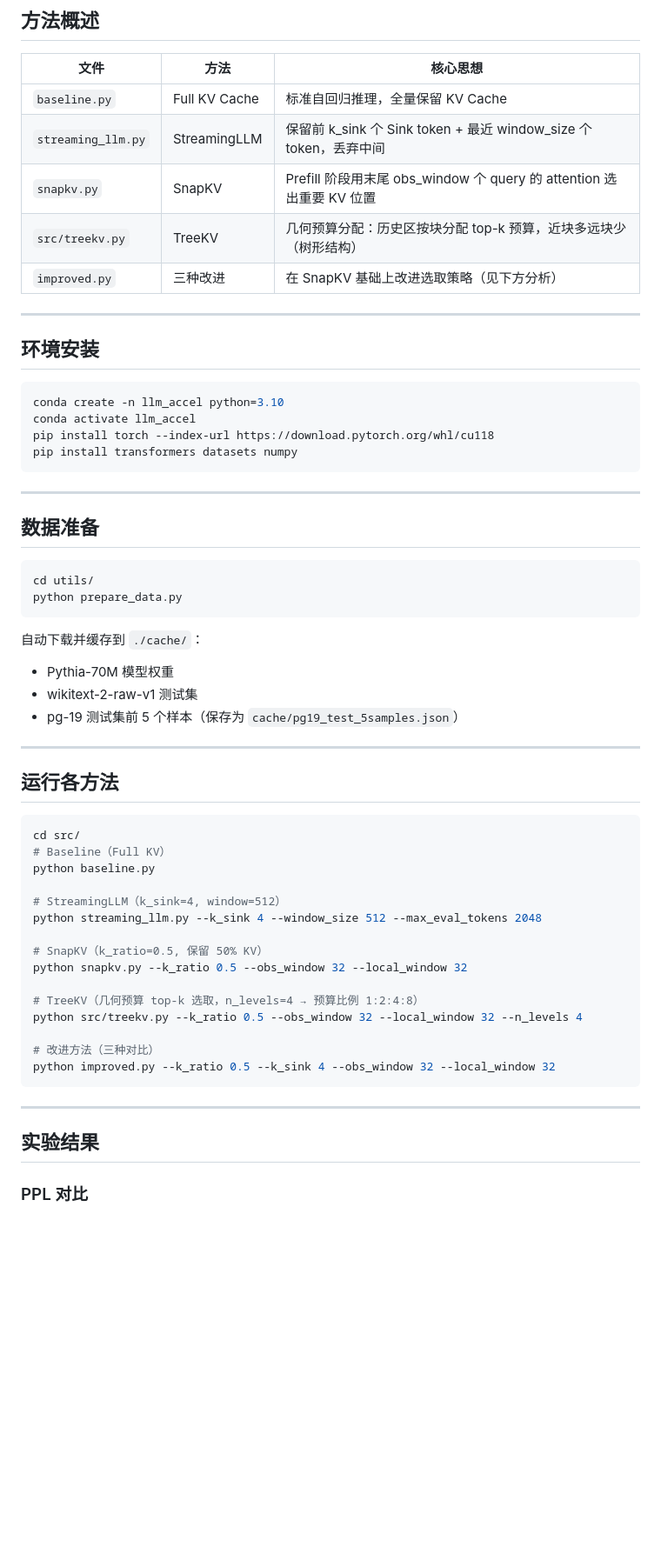
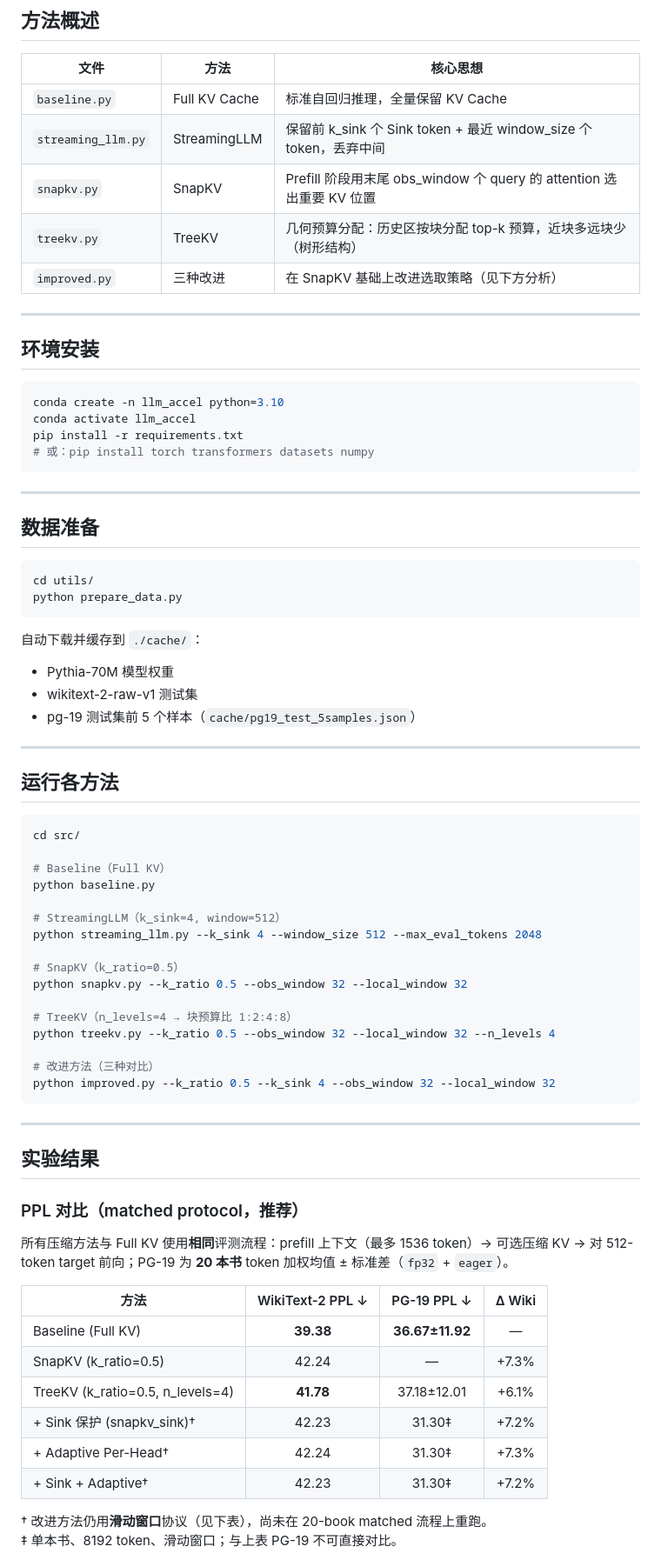
Before and after one commit to 6chHenry/KV_Cache_Compression, a Markdown page: README.md, the part around one of its changes. Shown at 87% size. Drawn GitHub-style; blank space fills up the shorter version.

````diff
--- a/README.md
+++ b/README.md
@@ -17,7 +17,7 @@ This project is my **individual** implementation for AI2801 NLP.
 | `baseline.py` | Full KV Cache | 标准自回归推理，全量保留 KV Cache |
 | `streaming_llm.py` | StreamingLLM | 保留前 k_sink 个 Sink token + 最近 window_size 个 token，丢弃中间 |
 | `snapkv.py` | SnapKV | Prefill 阶段用末尾 obs_window 个 query 的 attention 选出重要 KV 位置 |
-| `src/treekv.py` | TreeKV | 几何预算分配：历史区按块分配 top-k 预算，近块多远块少（树形结构） |
+| `treekv.py` | TreeKV | 几何预算分配：历史区按块分配 top-k 预算，近块多远块少（树形结构） |
 | `improved.py` | 三种改进 | 在 SnapKV 基础上改进选取策略（见下方分析） |
 
 ---
@@ -27,8 +27,8 @@ This project is my **individual** implementation for AI2801 NLP.
 ```bash
 conda create -n llm_accel python=3.10
 conda activate llm_accel
-pip install torch --index-url https://download.pytorch.org/whl/cu118
-pip install transformers datasets numpy
+pip install -r requirements.txt
+# 或：pip install torch transformers datasets numpy
 ```
 
 ---
@@ -44,7 +44,7 @@ python prepare_data.py
 
 - Pythia-70M 模型权重
 - wikitext-2-raw-v1 测试集
-- pg-19 测试集前 5 个样本（保存为 `cache/pg19_test_5samples.json`）
+- pg-19 测试集前 5 个样本（`cache/pg19_test_5samples.json`）
 
 ---
 
@@ -52,17 +52,18 @@ python prepare_data.py
 
 ```bash
 cd src/
+
 # Baseline（Full KV）
 python baseline.py
 
 # StreamingLLM（k_sink=4, window=512）
 python streaming_llm.py --k_sink 4 --window_size 512 --max_eval_tokens 2048
 
-# SnapKV（k_ratio=0.5, 保留 50% KV）
+# SnapKV（k_ratio=0.5）
 python snapkv.py --k_ratio 0.5 --obs_window 32 --local_window 32
 
-# TreeKV（几何预算 top-k 选取，n_levels=4 → 预算比例 1:2:4:8）
-python src/treekv.py --k_ratio 0.5 --obs_window 32 --local_window 32 --n_levels 4
+# TreeKV（n_levels=4 → 块预算比 1:2:4:8）
+python treekv.py --k_ratio 0.5 --obs_window 32 --local_window 32 --n_levels 4
 
 # 改进方法（三种对比）
 python improved.py --k_ratio 0.5 --k_sink 4 --obs_window 32 --local_window 32
@@ -72,4 +73,19 @@ python improved.py --k_ratio 0.5 --k_sink 4 --obs_window 32 --local_window 32
 
 ## 实验结果
 
-### PPL 对比
+### PPL 对比（matched protocol，推荐）
+
+所有压缩方法与 Full KV 使用**相同**评测流程：prefill 上下文（最多 1536 token）→ 可选压缩 KV → 对 512-token target 前向；PG-19 为 **20 本书** token 加权均值 ± 标准差（`fp32` + `eager`）。
+
+| 方法 | WikiText-2 PPL ↓ | PG-19 PPL ↓ | Δ Wiki |
+| ------ | :--------------: | :-----------: | :------: |
+| Baseline (Full KV) | **39.38** | **36.67±11.92** | — |
+| SnapKV (k_ratio=0.5) | 42.24 | — | +7.3% |
+| TreeKV (k_ratio=0.5, n_levels=4) | **41.78** | 37.18±12.01 | +6.1% |
+| + Sink 保护 (snapkv_sink)† | 42.23 | 31.30‡ | +7.2% |
+| + Adaptive Per-Head† | 42.24 | 31.30‡ | +7.3% |
+| + Sink + Adaptive† | 42.23 | 31.30‡ | +7.2% |
+
+† 改进方法仍用**滑动窗口**协议（见下表），尚未在 20-book matched 流程上重跑。
+‡ 单本书、8192 token、滑动窗口；与上表 PG-19 不可直接对比。
+
````
Also changed, not shown: other parts of README.md (+38 -29 lines).
